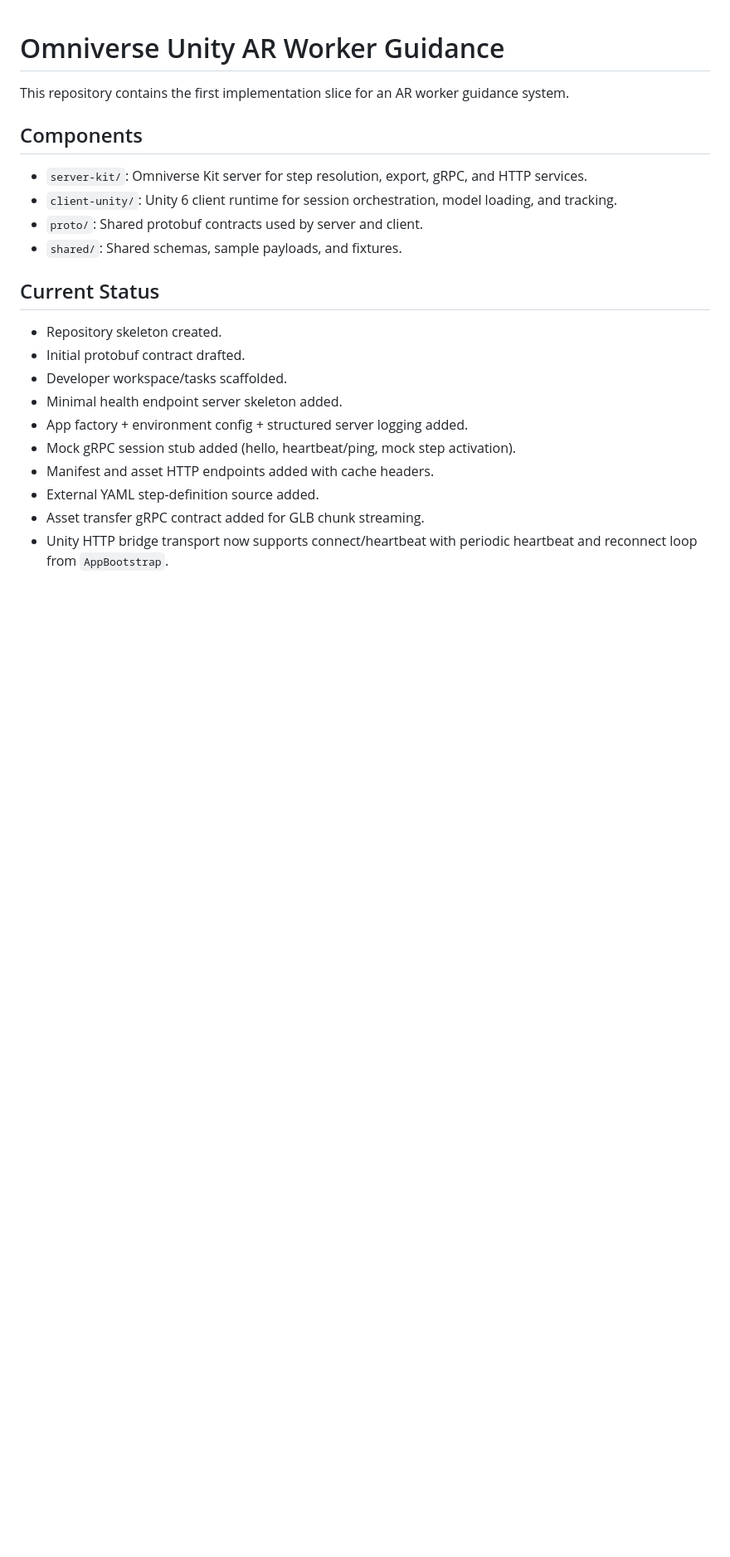
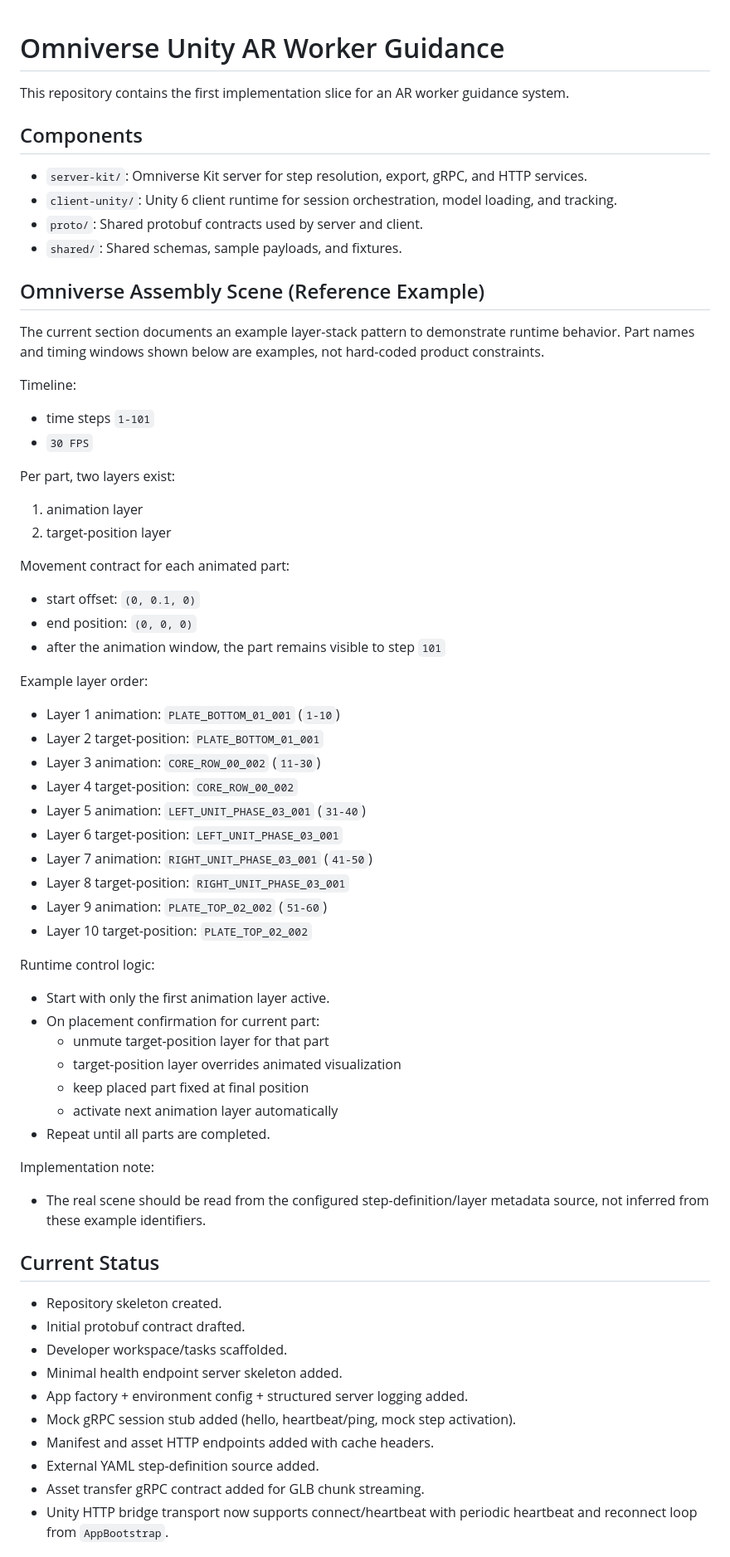
Before and after one commit to Abdelrahman101010/Omniverse-UnityAR-WorkerGuidance, a Markdown page: README.md, the part around one of its changes. Shown at 83% size. GitHub-like rendering; blank space fills up the shorter version.

```diff
--- a/README.md
+++ b/README.md
@@ -7,6 +7,47 @@ This repository contains the first implementation slice for an AR worker guidanc
 - `client-unity/`: Unity 6 client runtime for session orchestration, model loading, and tracking.
 - `proto/`: Shared protobuf contracts used by server and client.
 - `shared/`: Shared schemas, sample payloads, and fixtures.
+
+## Omniverse Assembly Scene (Reference Example)
+The current section documents an example layer-stack pattern to demonstrate runtime behavior.
+Part names and timing windows shown below are examples, not hard-coded product constraints.
+
+Timeline:
+- time steps `1-101`
+- `30 FPS`
+
+Per part, two layers exist:
+1. animation layer
+2. target-position layer
+
+Movement contract for each animated part:
+- start offset: `(0, 0.1, 0)`
+- end position: `(0, 0, 0)`
+- after the animation window, the part remains visible to step `101`
+
+Example layer order:
+- Layer 1 animation: `PLATE_BOTTOM_01_001` (`1-10`)
+- Layer 2 target-position: `PLATE_BOTTOM_01_001`
+- Layer 3 animation: `CORE_ROW_00_002` (`11-30`)
+- Layer 4 target-position: `CORE_ROW_00_002`
+- Layer 5 animation: `LEFT_UNIT_PHASE_03_001` (`31-40`)
+- Layer 6 target-position: `LEFT_UNIT_PHASE_03_001`
+- Layer 7 animation: `RIGHT_UNIT_PHASE_03_001` (`41-50`)
+- Layer 8 target-position: `RIGHT_UNIT_PHASE_03_001`
+- Layer 9 animation: `PLATE_TOP_02_002` (`51-60`)
+- Layer 10 target-position: `PLATE_TOP_02_002`
+
+Runtime control logic:
+- Start with only the first animation layer active.
+- On placement confirmation for current part:
+	- unmute target-position layer for that part
+	- target-position layer overrides animated visualization
+	- keep placed part fixed at final position
+	- activate next animation layer automatically
+- Repeat until all parts are completed.
+
+Implementation note:
+- The real scene should be read from the configured step-definition/layer metadata source, not inferred from these example identifiers.
 
 ## Current Status
 - Repository skeleton created.
```
Also changed, not shown: other parts of README.md (+1 -0 lines), Plan.md (+49 -55 lines), ToDo.md (+12 -0 lines).
